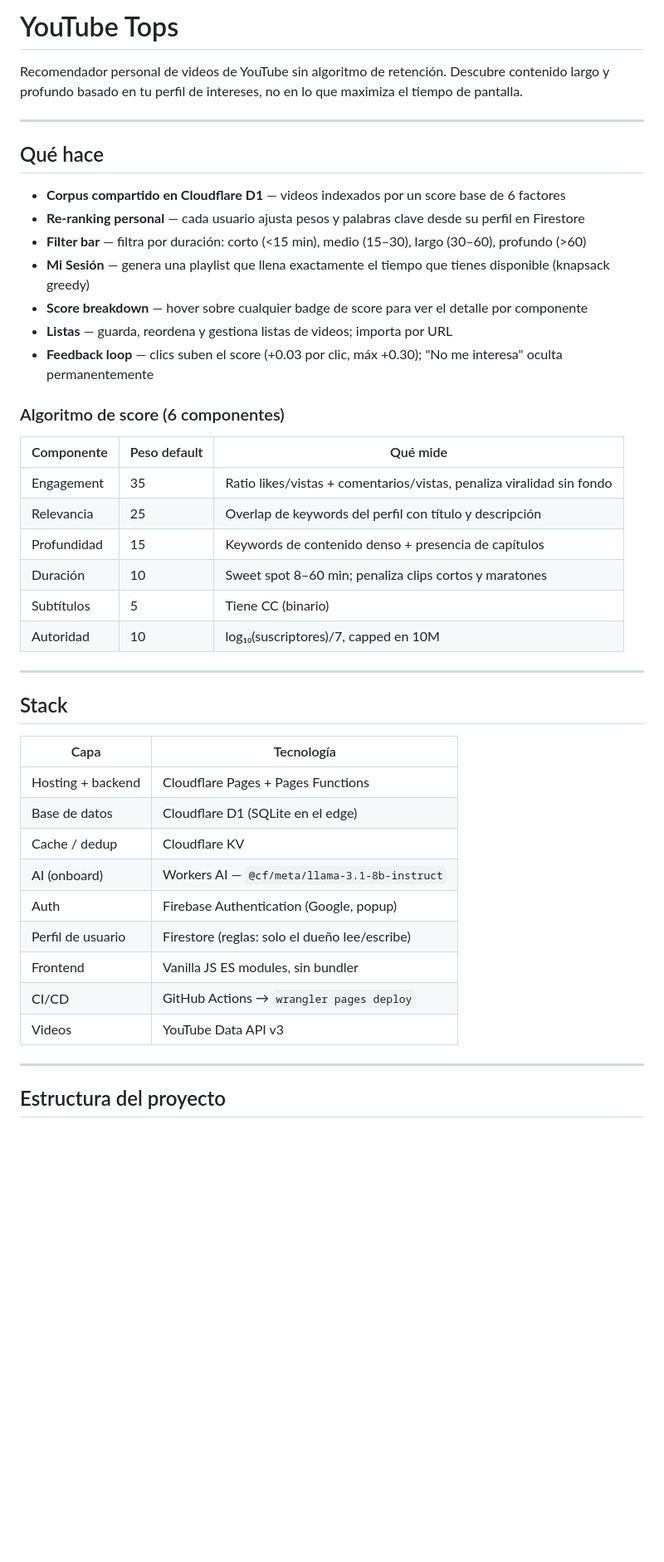
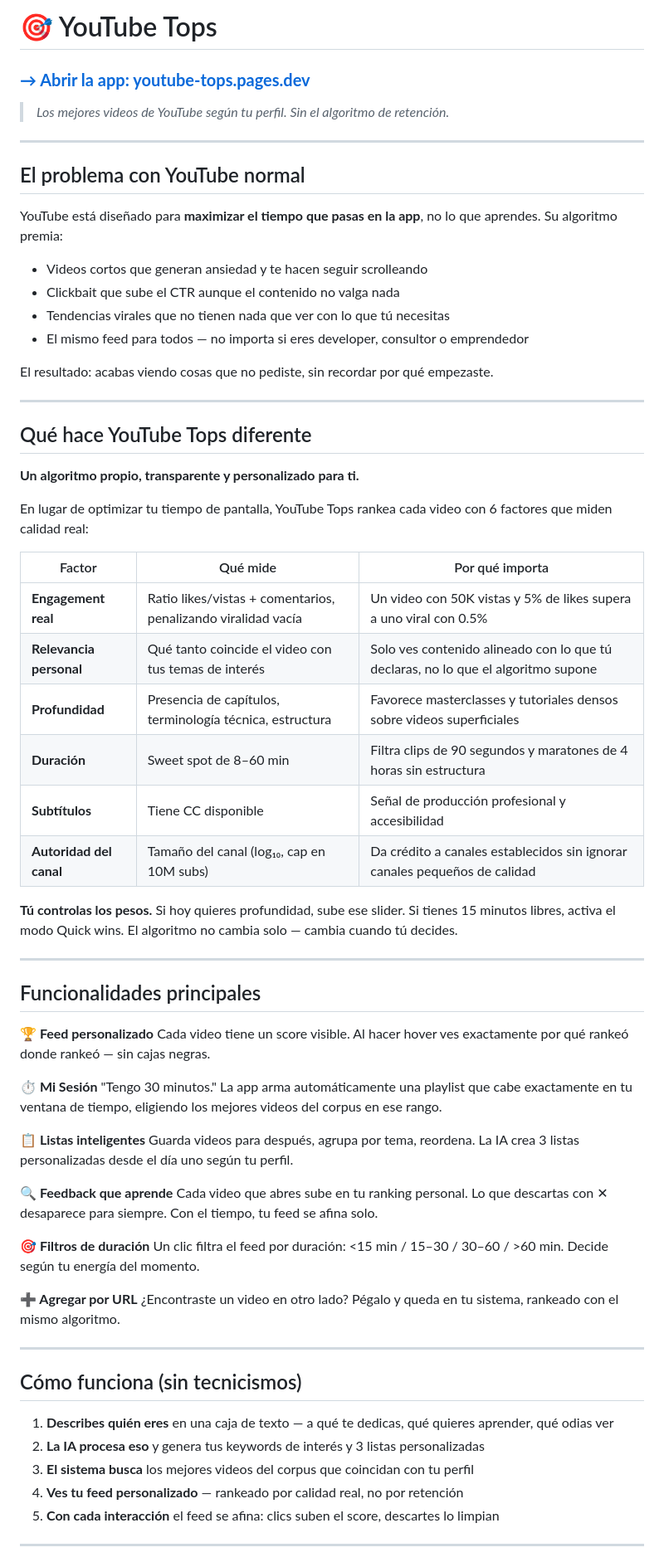
Before and after one commit to ricardolopezreyero/YouTube_Tops, a Markdown page: README.md, the part around one of its changes. Shown at 83% size. GitHub-like rendering; blank space fills up the shorter version.

Commit message:
docs: README comercial con URL al inicio y al final
Co-Authored-By: Claude Sonnet 4.6 <noreply@anthropic.com>

```diff
--- a/README.md
+++ b/README.md
@@ -1,47 +1,72 @@
-# YouTube Tops
+# 🎯 YouTube Tops
 
-Recomendador personal de videos de YouTube sin algoritmo de retención. Descubre contenido largo y profundo basado en tu perfil de intereses, no en lo que maximiza el tiempo de pantalla.
+### **[→ Abrir la app: youtube-tops.pages.dev](https://youtube-tops.pages.dev)**
+
+> *Los mejores videos de YouTube según tu perfil. Sin el algoritmo de retención.*
 
 ---
 
-## Qué hace
+## El problema con YouTube normal
 
-- **Corpus compartido en Cloudflare D1** — videos indexados por un score base de 6 factores
-- **Re-ranking personal** — cada usuario ajusta pesos y palabras clave desde su perfil en Firestore
-- **Filter bar** — filtra por duración: corto (<15 min), medio (15–30), largo (30–60), profundo (>60)
-- **Mi Sesión** — genera una playlist que llena exactamente el tiempo que tienes disponible (knapsack greedy)
-- **Score breakdown** — hover sobre cualquier badge de score para ver el detalle por componente
-- **Listas** — guarda, reordena y gestiona listas de videos; importa por URL
-- **Feedback loop** — clics suben el score (+0.03 por clic, máx +0.30); "No me interesa" oculta permanentemente
+YouTube está diseñado para **maximizar el tiempo que pasas en la app**, no lo que aprendes. Su algoritmo premia:
 
-### Algoritmo de score (6 componentes)
+- Videos cortos que generan ansiedad y te hacen seguir scrolleando
+- Clickbait que sube el CTR aunque el contenido no valga nada
+- Tendencias virales que no tienen nada que ver con lo que tú necesitas
+- El mismo feed para todos — no importa si eres developer, consultor o emprendedor
 
-| Componente   | Peso default | Qué mide |
-|---|---|---|
-| Engagement   | 35 | Ratio likes/vistas + comentarios/vistas, penaliza viralidad sin fondo |
-| Relevancia   | 25 | Overlap de keywords del perfil con título y descripción |
-| Profundidad  | 15 | Keywords de contenido denso + presencia de capítulos |
-| Duración     | 10 | Sweet spot 8–60 min; penaliza clips cortos y maratones |
-| Subtítulos   | 5  | Tiene CC (binario) |
-| Autoridad    | 10 | log₁₀(suscriptores)/7, capped en 10M |
+El resultado: acabas viendo cosas que no pediste, sin recordar por qué empezaste.
 
 ---
 
-## Stack
+## Qué hace YouTube Tops diferente
 
-| Capa | Tecnología |
-|---|---|
-| Hosting + backend | Cloudflare Pages + Pages Functions |
-| Base de datos | Cloudflare D1 (SQLite en el edge) |
-| Cache / dedup | Cloudflare KV |
-| AI (onboard) | Workers AI — `@cf/meta/llama-3.1-8b-instruct` |
-| Auth | Firebase Authentication (Google, popup) |
-| Perfil de usuario | Firestore (reglas: solo el dueño lee/escribe) |
-| Frontend | Vanilla JS ES modules, sin bundler |
-| CI/CD | GitHub Actions → `wrangler pages deploy` |
-| Videos | YouTube Data API v3 |
+**Un algoritmo propio, transparente y personalizado para ti.**
+
+En lugar de optimizar tu tiempo de pantalla, YouTube Tops rankea cada video con 6 factores que miden calidad real:
+
+| Factor | Qué mide | Por qué importa |
+|---|---|---|
+| **Engagement real** | Ratio likes/vistas + comentarios, penalizando viralidad vacía | Un video con 50K vistas y 5% de likes supera a uno viral con 0.5% |
+| **Relevancia personal** | Qué tanto coincide el video con tus temas de interés | Solo ves contenido alineado con lo que tú declaras, no lo que el algoritmo supone |
+| **Profundidad** | Presencia de capítulos, terminología técnica, estructura | Favorece masterclasses y tutoriales densos sobre videos superficiales |
+| **Duración** | Sweet spot de 8–60 min | Filtra clips de 90 segundos y maratones de 4 horas sin estructura |
+| **Subtítulos** | Tiene CC disponible | Señal de producción profesional y accesibilidad |
+| **Autoridad del canal** | Tamaño del canal (log₁₀, cap en 10M subs) | Da crédito a canales establecidos sin ignorar canales pequeños de calidad |
+
+**Tú controlas los pesos.** Si hoy quieres profundidad, sube ese slider. Si tienes 15 minutos libres, activa el modo Quick wins. El algoritmo no cambia solo — cambia cuando tú decides.
 
 ---
 
-## Estructura del proyecto
+## Funcionalidades principales
 
+**🏆 Feed personalizado**
+Cada video tiene un score visible. Al hacer hover ves exactamente por qué rankeó donde rankeó — sin cajas negras.
+
+**⏱ Mi Sesión**
+"Tengo 30 minutos." La app arma automáticamente una playlist que cabe exactamente en tu ventana de tiempo, eligiendo los mejores videos del corpus en ese rango.
+
+**📋 Listas inteligentes**
+Guarda videos para después, agrupa por tema, reordena. La IA crea 3 listas personalizadas desde el día uno según tu perfil.
+
+**🔍 Feedback que aprende**
+Cada video que abres sube en tu ranking personal. Lo que descartas con ✕ desaparece para siempre. Con el tiempo, tu feed se afina solo.
+
+**🎯 Filtros de duración**
+Un clic filtra el feed por duración: <15 min / 15–30 / 30–60 / >60 min. Decide según tu energía del momento.
+
+**➕ Agregar por URL**
+¿Encontraste un video en otro lado? Pégalo y queda en tu sistema, rankeado con el mismo algoritmo.
+
+---
+
+## Cómo funciona (sin tecnicismos)
+
+1. **Describes quién eres** en una caja de texto — a qué te dedicas, qué quieres aprender, qué odias ver
+2. **La IA procesa eso** y genera tus keywords de interés y 3 listas personalizadas
+3. **El sistema busca** los mejores videos del corpus que coincidan con tu perfil
+4. **Ves tu feed personalizado** — rankeado por calidad real, no por retención
+5. **Con cada interacción** el feed se afina: clics suben el score, descartes lo limpian
+
+---
+
```
Also changed, not shown: other parts of README.md (+46 -123 lines).
